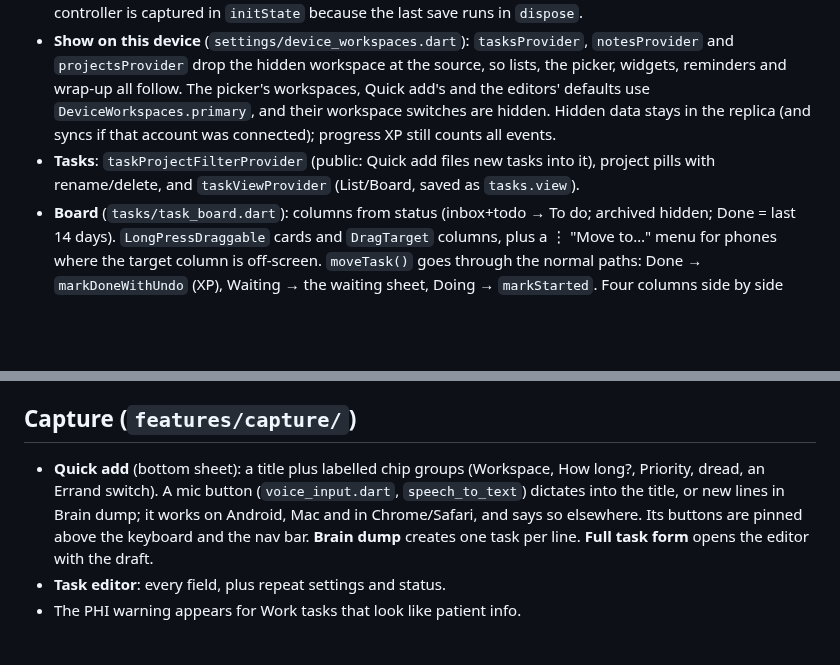
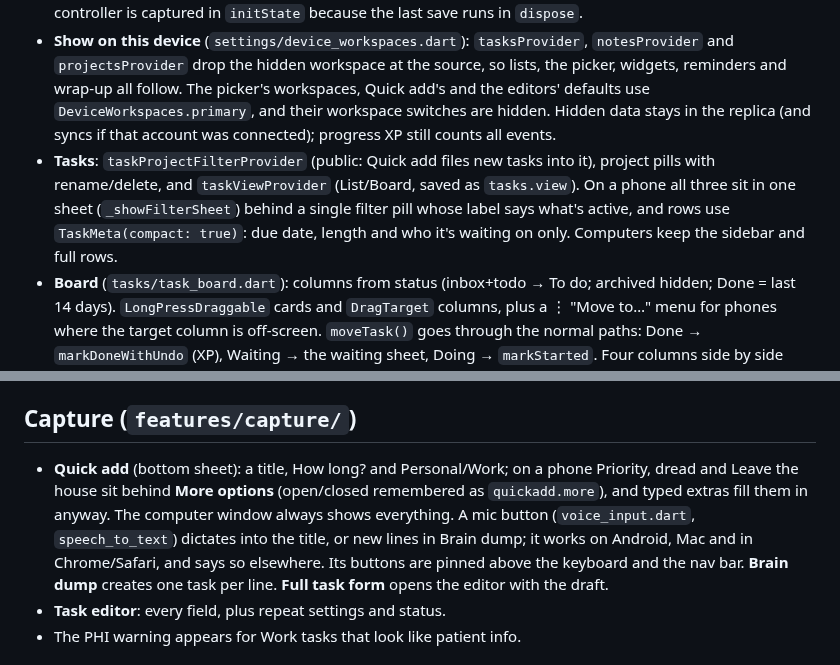
Before and after one commit to KGeary1995/ADHD-Tax, a Markdown page: docs/ARCHITECTURE.md, 2 parts joined by grey strips. Drawn GitHub-style; blank space fills up the shorter version.

```diff
--- a/docs/ARCHITECTURE.md
+++ b/docs/ARCHITECTURE.md
@@ -117,7 +117,7 @@ Client ids come from `--dart-define`s (`google/google_config.dart`): `GOOGLE_WEB
 - **Notes tab** (`notes_screen.dart`): search (title, body, tags), Personal/Work, project and tag filters (`notesFilterProvider`), pinned first. **+** on this tab opens a new note filed under the current filters.
 - **Note editor** (`note_editor_screen.dart`): autosaves 600 ms after typing and on close; a new note is only stored once it has text. "Project & tags" sheet; "Make tasks" sheet; PHI warning on Work notes. The controller is captured in `initState` because the last save runs in `dispose`.
 - **Show on this device** (`settings/device_workspaces.dart`): `tasksProvider`, `notesProvider` and `projectsProvider` drop the hidden workspace at the source, so lists, the picker, widgets, reminders and wrap-up all follow. The picker's workspaces, Quick add's and the editors' defaults use `DeviceWorkspaces.primary`, and their workspace switches are hidden. Hidden data stays in the replica (and syncs if that account was connected); progress XP still counts all events.
-- **Tasks**: `taskProjectFilterProvider` (public: Quick add files new tasks into it), project pills with rename/delete, and `taskViewProvider` (List/Board, saved as `tasks.view`).
+- **Tasks**: `taskProjectFilterProvider` (public: Quick add files new tasks into it), project pills with rename/delete, and `taskViewProvider` (List/Board, saved as `tasks.view`). On a phone all three sit in one sheet (`_showFilterSheet`) behind a single filter pill whose label says what's active, and rows use `TaskMeta(compact: true)`: due date, length and who it's waiting on only. Computers keep the sidebar and full rows.
 - **Board** (`tasks/task_board.dart`): columns from status (inbox+todo → To do; archived hidden; Done = last 14 days). `LongPressDraggable` cards and `DragTarget` columns, plus a ⋮ "Move to…" menu for phones where the target column is off-screen. `moveTask()` goes through the normal paths: Done → `markDoneWithUndo` (XP), Waiting → the waiting sheet, Doing → `markStarted`. Four columns side by side when they fit (≥ ~900 px). Narrower (`_TabbedBoard`): one row of four column tabs with counts, one column at full width; tap or swipe to switch; the tabs are `DragTarget`s, so a held card dropped on a tab moves there. (A sideways-scrolling row of columns was tried first and was hard to use on a phone.)
 
 ## Capture extras, rewards, templates
@@ -195,7 +195,7 @@ Every bottom sheet goes through `showAppSheet` (`widgets/ui.dart`): a modal bott
 
 ## Capture (`features/capture/`)
 
-- **Quick add** (bottom sheet): a title plus labelled chip groups (Workspace, How long?, Priority, dread, an Errand switch). A mic button (`voice_input.dart`, `speech_to_text`) dictates into the title, or new lines in Brain dump; it works on Android, Mac and in Chrome/Safari, and says so elsewhere. Its buttons are pinned above the keyboard and the nav bar. **Brain dump** creates one task per line. **Full task form** opens the editor with the draft.
+- **Quick add** (bottom sheet): a title, How long? and Personal/Work; on a phone Priority, dread and Leave the house sit behind **More options** (open/closed remembered as `quickadd.more`), and typed extras fill them in anyway. The computer window always shows everything. A mic button (`voice_input.dart`, `speech_to_text`) dictates into the title, or new lines in Brain dump; it works on Android, Mac and in Chrome/Safari, and says so elsewhere. Its buttons are pinned above the keyboard and the nav bar. **Brain dump** creates one task per line. **Full task form** opens the editor with the draft.
 - **Task editor**: every field, plus repeat settings and status.
 - The PHI warning appears for Work tasks that look like patient info.
 
```
Also changed, not shown: AGENTS.md (+3 -2 lines), docs/DECISIONS.md (+3 -0 lines).
